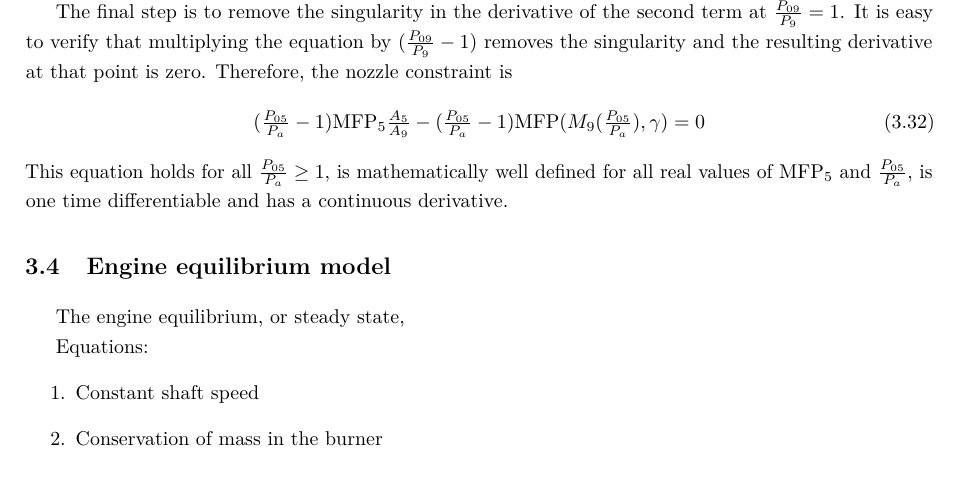
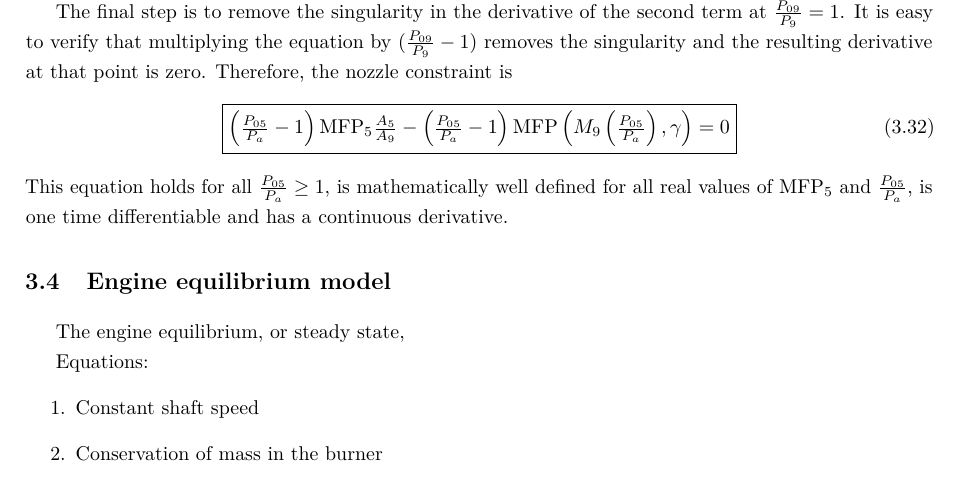
Before and after one commit to alanshepard/tcc, a LaTeX thesis (text/body.tex, which reads text/body/nozzle.tex): part of page 9 of 22, cut so that both start at the same text. Compiled offline with pdfLaTeX.

Commit message:
Box nozzle equation

```diff
--- a/text/body/nozzle.tex
+++ b/text/body/nozzle.tex
@@ -57,8 +57,10 @@ The final step is to remove the singularity in the derivative of the second term
 It is easy to verify that multiplying the equation by $(\pr{09}{9}-1)$ removes the singularity and the resulting derivative at that point is zero.
 Therefore, the nozzle constraint is
 \begin{equation}
+    \boxed{
     \textstyle
-    (\pr{05}{a}-1)\acs{MFP}_5\frac{A_5}{A_9} - (\pr{05}{a}-1)\acs{MFP}(M_9(\pr{05}{a}), \gamma) = 0
+        \left(\pr{05}{a}-1\right)\acs{MFP}_5\frac{A_5}{A_9} - \left(\pr{05}{a}-1\right)\acs{MFP}\left(M_9\left(\pr{05}{a}\right), \gamma\right) = 0
+    }
 \end{equation}
 This equation holds for all $\pr{05}{a} \geq 1$, is mathematically well defined for all real values of $\acs{MFP}_5$ and $\pr{05}{a}$, is one time differentiable and has a continuous derivative.
 
```
